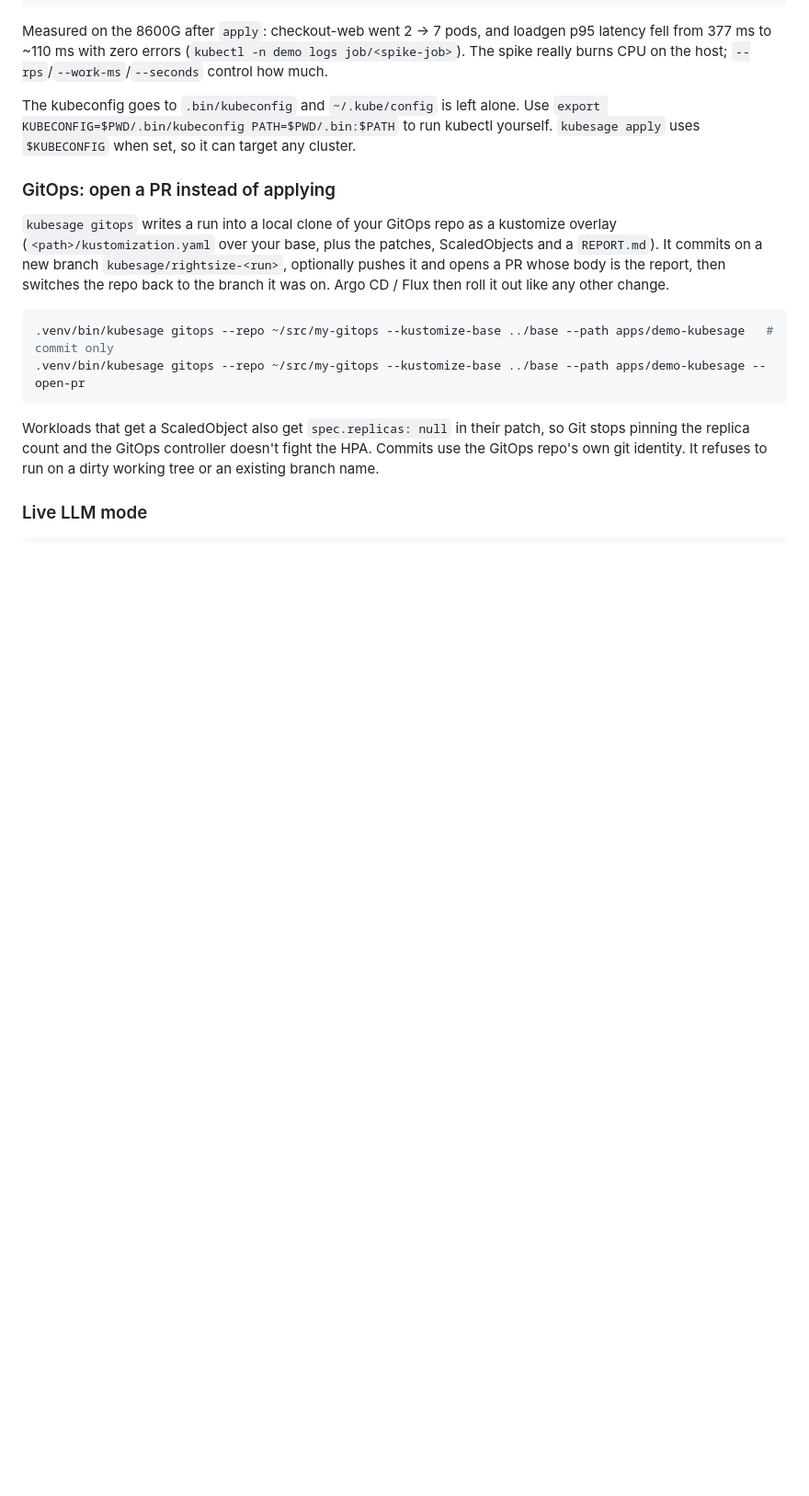
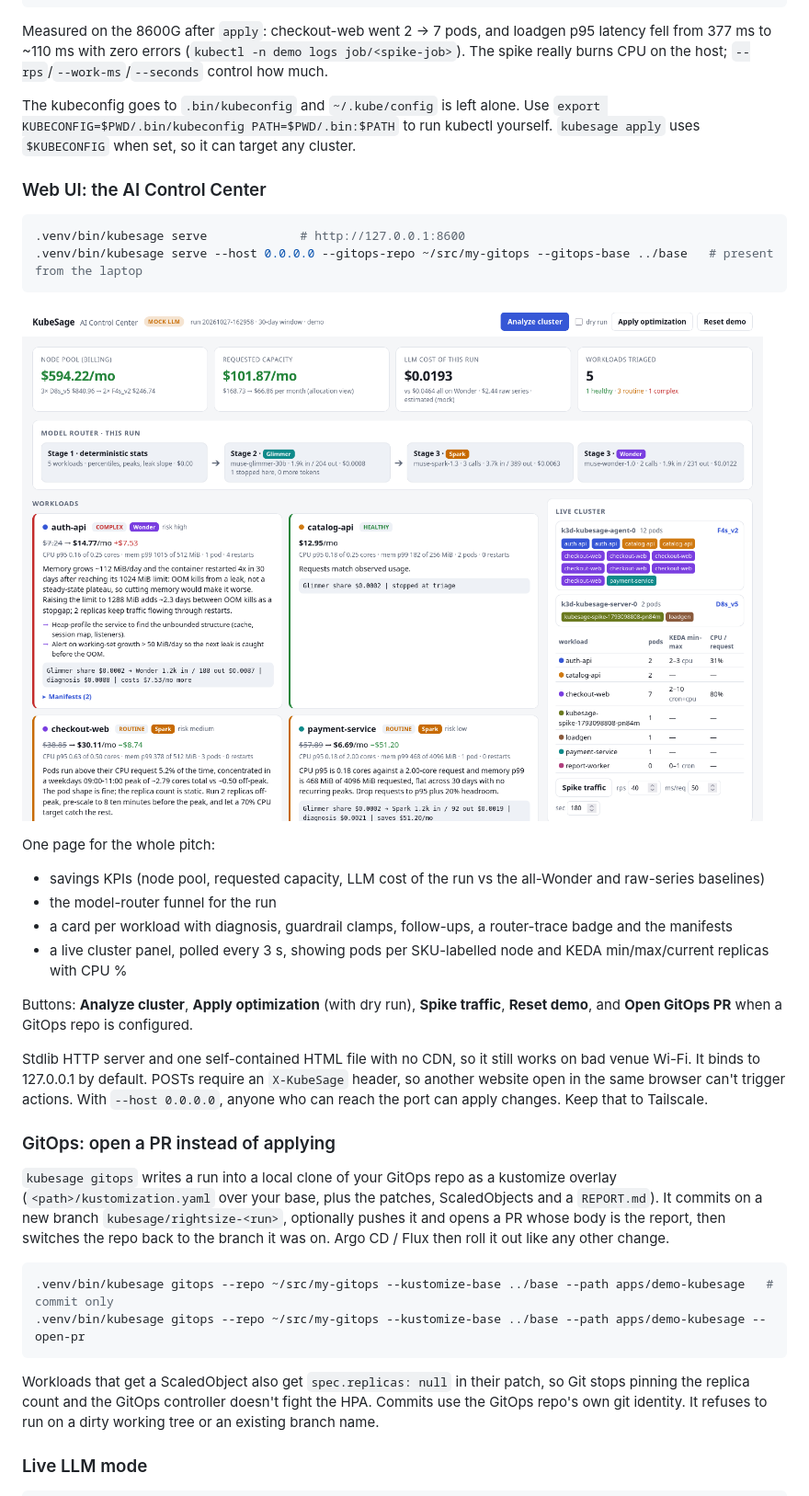
Before and after one commit to manupawickramasinghe/kubesage, a Markdown page: README.md, the part around one of its changes. Shown at 92% size. Rendered like a GitHub page; pictures changed too: docs/control-center.png (added); blank space fills up the shorter version.

````diff
--- a/README.md
+++ b/README.md
@@ -85,6 +85,29 @@ The kubeconfig goes to `.bin/kubeconfig` and `~/.kube/config` is left alone. Use
 `export KUBECONFIG=$PWD/.bin/kubeconfig PATH=$PWD/.bin:$PATH` to run kubectl yourself.
 `kubesage apply` uses `$KUBECONFIG` when set, so it can target any cluster.
 
+### Web UI: the AI Control Center
+
+```bash
+.venv/bin/kubesage serve             # http://127.0.0.1:8600
+.venv/bin/kubesage serve --host 0.0.0.0 --gitops-repo ~/src/my-gitops --gitops-base ../base   # present from the laptop
+```
+
+![KubeSage AI Control Center](docs/control-center.png)
+
+One page for the whole pitch:
+- savings KPIs (node pool, requested capacity, LLM cost of the run vs the all-Wonder and raw-series baselines)
+- the model-router funnel for the run
+- a card per workload with diagnosis, guardrail clamps, follow-ups, a router-trace badge and the manifests
+- a live cluster panel, polled every 3 s, showing pods per SKU-labelled node and KEDA min/max/current replicas with CPU %
+
+Buttons: **Analyze cluster**, **Apply optimization** (with dry run), **Spike traffic**, **Reset demo**, and
+**Open GitOps PR** when a GitOps repo is configured.
+
+Stdlib HTTP server and one self-contained HTML file with no CDN, so it still works on bad venue Wi-Fi. It binds
+to 127.0.0.1 by default. POSTs require an `X-KubeSage` header, so another website open in the same browser
+can't trigger actions. With `--host 0.0.0.0`, anyone who can reach the port can apply changes. Keep that to
+Tailscale.
+
 ### GitOps: open a PR instead of applying
 
 `kubesage gitops` writes a run into a local clone of your GitOps repo as a kustomize overlay
````
Also changed, not shown: other parts of README.md (+3 -1 lines), 8 other files.
